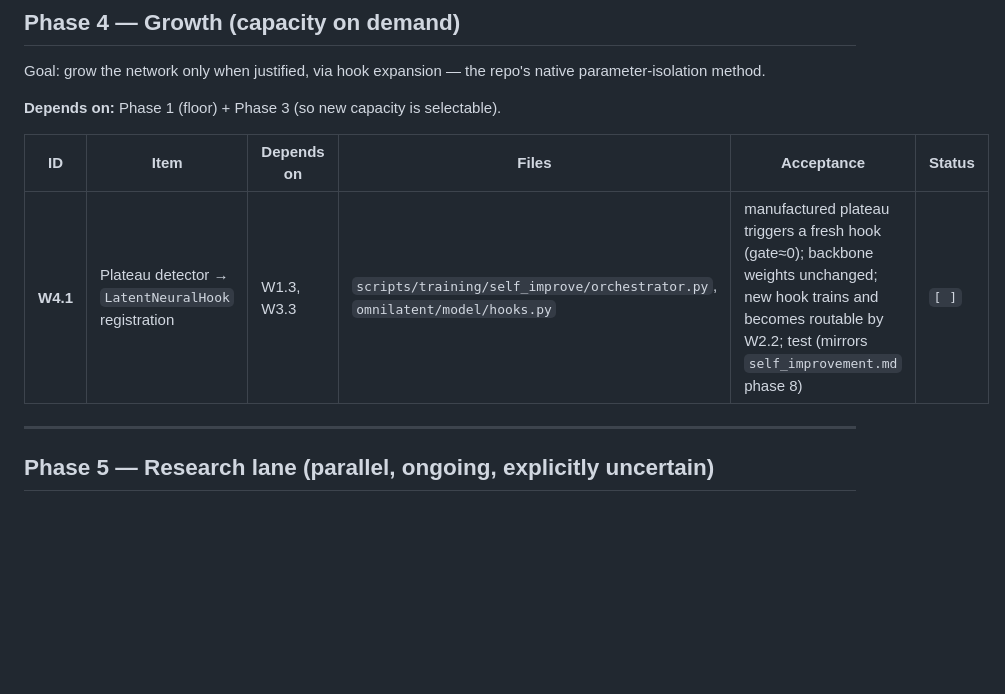
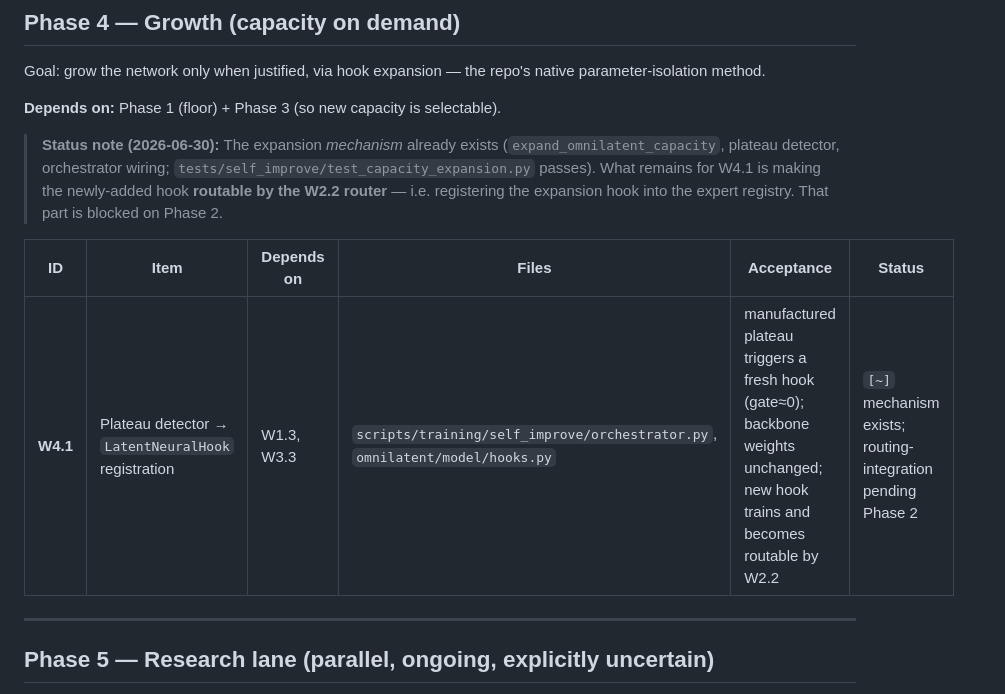
Before and after one commit to intrinsicD/Deeplearning3, a Markdown page: docs/work_plan.md, the part around one of its changes. Drawn GitHub-style; blank space fills up the shorter version.

```diff
--- a/docs/work_plan.md
+++ b/docs/work_plan.md
@@ -126,9 +135,16 @@ native parameter-isolation method.
 
 **Depends on:** Phase 1 (floor) + Phase 3 (so new capacity is selectable).
 
+> **Status note (2026-06-30):** The expansion *mechanism* already exists
+> (`expand_omnilatent_capacity`, plateau detector, orchestrator wiring;
+> `tests/self_improve/test_capacity_expansion.py` passes). What remains for
+> W4.1 is making the newly-added hook **routable by the W2.2 router** — i.e.
+> registering the expansion hook into the expert registry. That part is
+> blocked on Phase 2.
+
 | ID | Item | Depends on | Files | Acceptance | Status |
 |----|------|-----------|-------|------------|--------|
-| **W4.1** | Plateau detector → `LatentNeuralHook` registration | W1.3, W3.3 | `scripts/training/self_improve/orchestrator.py`, `omnilatent/model/hooks.py` | manufactured plateau triggers a fresh hook (gate≈0); backbone weights unchanged; new hook trains and becomes routable by W2.2; test (mirrors `self_improvement.md` phase 8) | `[ ]` |
+| **W4.1** | Plateau detector → `LatentNeuralHook` registration | W1.3, W3.3 | `scripts/training/self_improve/orchestrator.py`, `omnilatent/model/hooks.py` | manufactured plateau triggers a fresh hook (gate≈0); backbone weights unchanged; new hook trains and becomes routable by W2.2 | `[~]` mechanism exists; routing-integration pending Phase 2 |
 
 ---
 
```
Also changed, not shown: other parts of docs/work_plan.md (+24 -5 lines).
